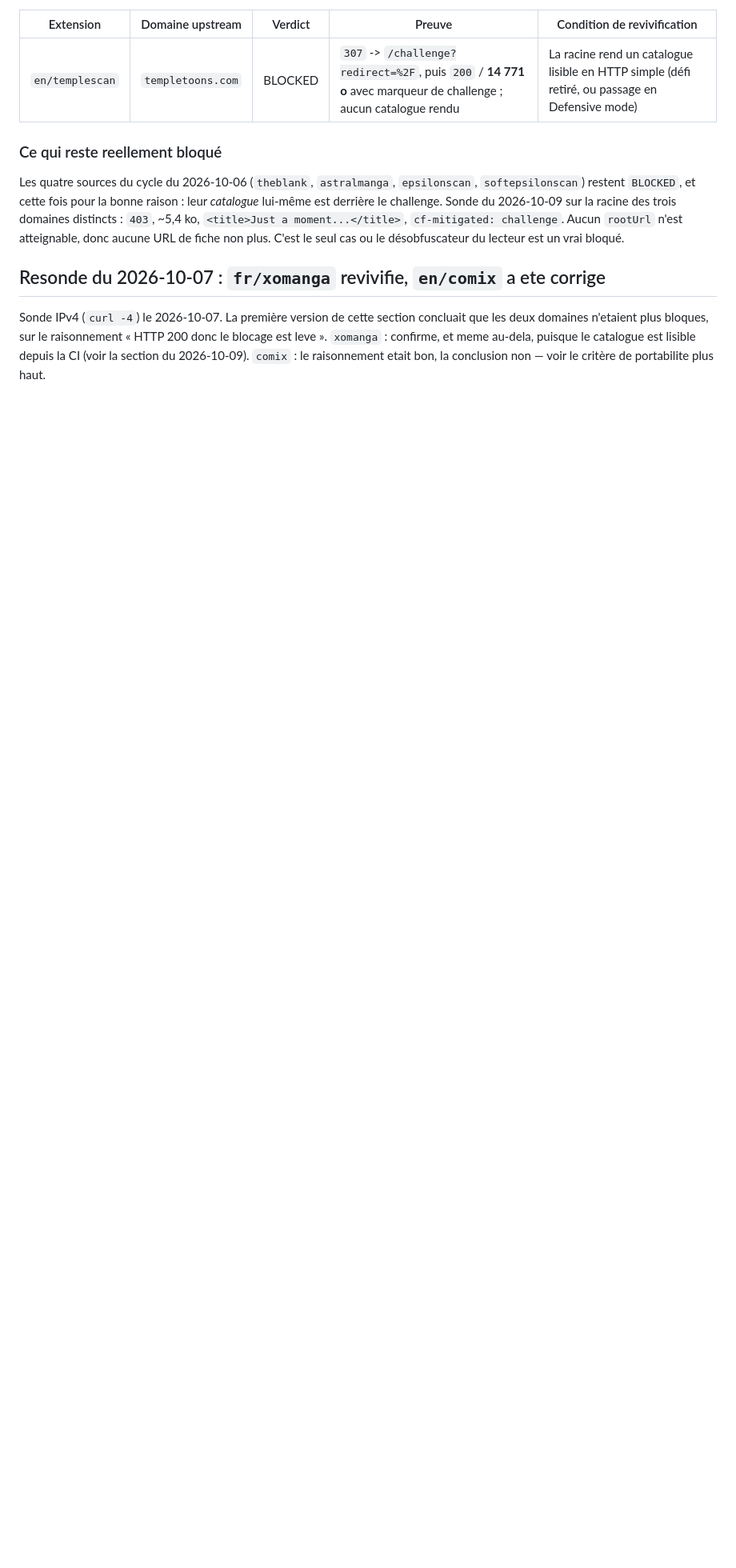
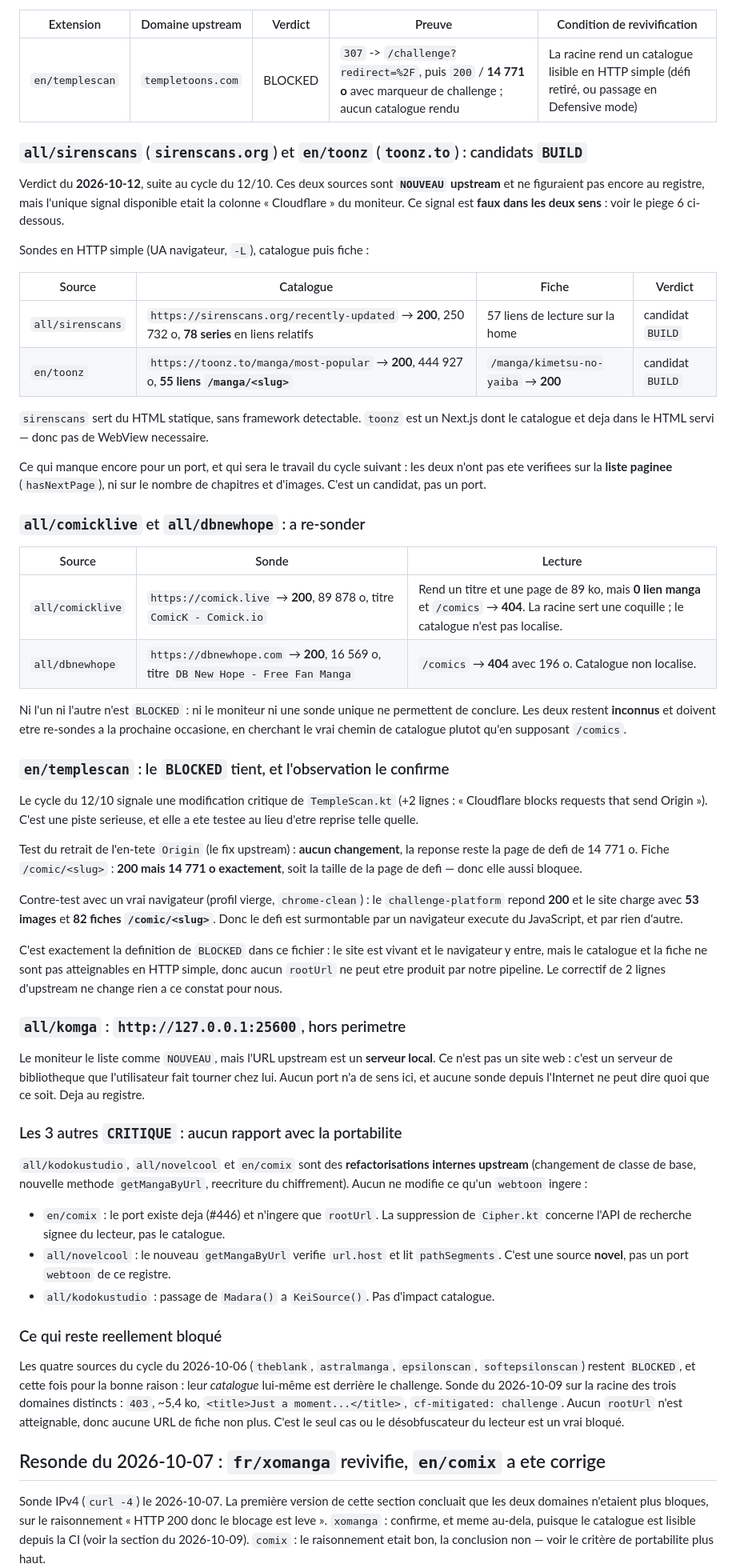
Before and after one commit to KOUSSEMONAUREL/Project-WebMedia, a Markdown page: scrapers/webtoons/SOURCES_NON_SCRAPPABLES.md, the part around one of its changes. Shown at 80% size. GitHub-like rendering; blank space fills up the shorter version.

Commit message:
docs(registre): cycle 12/10, et un sixieme piege de diagnostic (#452)
Le cycle du 12/10 liste 8 sources "NOUVEAU" et 4 "CRITIQUE". Sur ces 12, une
seule merite une decision de registre immediate. Les autres relevent d'une
erreur de methode qu'il vaut mieux ecrire.

## Ce qui est decide

`all/sirenscans` et `en/toonz` : candidats BUILD. Catalogue et fiche lisibles en
HTTP simple (250 ko / 78 series, et 445 ko / 55 liens `/manga/<slug>`).

`all/comicklive` et `all/dbnewhope` : inconnus, a re-sonder. La racine rend une
coquille sans lien manga et `/comics` repond 404, mais cela ne prouve pas un
blocage — il manque la localisation du vrai chemin.

`all/komga` : `http://127.0.0.1:25600` est un serveur local, hors perimetre.

`en/templescan` : le BLOCKED du 11/10 tient. Le correctif de 2 lignes
d'upstream (retrait de l'en-tete Origin) a ete teste : aucun changement, la
reponse reste la page de defi de 14 771 o, et la fiche `/comic/<slug>` rend
exactement la meme taille. Un vrai navigateur franchit le defi — 53 images, 82
fiches — ce qui confirme precisement le critere : le site est vivant, le
catalogue n'est pas ateignable en HTTP simple.

Les 3 autres CRITIQUE sont des refactorisations internes sans effet sur ce que
nous ingerons.

## Le piege 6

`challenge-platform` n'est pas la preuve d'un blocage : Cloudflare l'injecte
sur toutes les pages de ses sites. Le chercher dans le HTML produit un faux
positif quasi systematique — au 12/10, `lunatoons` et `onemanga.info` en
ressortaient alors qu'ils servent un catalogue complet.

Le test qui ne ment pas est de comparer a la taille exacte de la page de defi.

Co-authored-by: github-actions[bot] <41898282+github-actions[bot]@users.noreply.github.com>

```diff
--- a/scrapers/webtoons/SOURCES_NON_SCRAPPABLES.md
+++ b/scrapers/webtoons/SOURCES_NON_SCRAPPABLES.md
@@ -445,6 +445,76 @@ verdict.
 |---|---|---|---|---|
 | `en/templescan` | `templetoons.com` | BLOCKED | `307` -> `/challenge?redirect=%2F`, puis `200` / **14 771 o** avec marqueur de challenge ; aucun catalogue rendu | La racine rend un catalogue lisible en HTTP simple (défi retiré, ou passage en Defensive mode) |
 
+### `all/sirenscans` (`sirenscans.org`) et `en/toonz` (`toonz.to`) : candidats `BUILD`
+
+Verdict du **2026-10-12**, suite au cycle du 12/10. Ces deux sources sont **`NOUVEAU`
+upstream** et ne figuraient pas encore au registre, mais l'unique signal disponible etait
+la colonne « Cloudflare » du moniteur. Ce signal est **faux dans les deux sens** : voir le
+piege 6 ci-dessous.
+
+Sondes en HTTP simple (UA navigateur, `-L`), catalogue puis fiche :
+
+| Source | Catalogue | Fiche | Verdict |
+|---|---|---|---|
+| `all/sirenscans` | `https://sirenscans.org/recently-updated` → **200**, 250 732 o, **78 series** en liens relatifs | 57 liens de lecture sur la home | candidat `BUILD` |
+| `en/toonz` | `https://toonz.to/manga/most-popular` → **200**, 444 927 o, **55 liens `/manga/<slug>`** | `/manga/kimetsu-no-yaiba` → **200** | candidat `BUILD` |
+
+`sirenscans` sert du HTML statique, sans framework detectable. `toonz` est un Next.js dont
+le catalogue et deja dans le HTML servi — donc pas de WebView necessaire.
+
+Ce qui manque encore pour un port, et qui sera le travail du cycle suivant : les deux
+n'ont pas ete verifiees sur la **liste paginee** (`hasNextPage`), ni sur le nombre de
+chapitres et d'images. C'est un candidat, pas un port.
+
+### `all/comicklive` et `all/dbnewhope` : a re-sonder
+
+| Source | Sonde | Lecture |
+|---|---|---|
+| `all/comicklive` | `https://comick.live` → **200**, 89 878 o, titre `ComicK - Comick.io` | Rend un titre et une page de 89 ko, mais **0 lien manga** et `/comics` → **404**. La racine sert une coquille ; le catalogue n'est pas localise. |
+| `all/dbnewhope` | `https://dbnewhope.com` → **200**, 16 569 o, titre `DB New Hope - Free Fan Manga` | `/comics` → **404** avec 196 o. Catalogue non localise. |
+
+Ni l'un ni l'autre n'est `BLOCKED` : ni le moniteur ni une sonde unique ne permettent de
+conclure. Les deux restent **inconnus** et doivent etre re-sondes a la prochaine
+occasione, en cherchant le vrai chemin de catalogue plutot qu'en supposant `/comics`.
+
+### `en/templescan` : le `BLOCKED` tient, et l'observation le confirme
+
+Le cycle du 12/10 signale une modification critique de `TempleScan.kt` (+2 lignes :
+« Cloudflare blocks requests that send Origin »). C'est une piste serieuse, et elle a ete
+testee au lieu d'etre reprise telle quelle.
+
+Test du retrait de l'en-tete `Origin` (le fix upstream) : **aucun changement**, la reponse
+reste la page de defi de 14 771 o. Fiche `/comic/<slug>` : **200 mais 14 771 o exactement**,
+soit la taille de la page de defi — donc elle aussi bloquee.
+
+Contre-test avec un vrai navigateur (profil vierge, `chrome-clean`) : le `challenge-platform`
+repond **200** et le site charge avec **53 images** et **82 fiches `/comic/<slug>`**. Donc le
+defi est surmontable par un navigateur execute du JavaScript, et par rien d'autre.
+
+C'est exactement la definition de `BLOCKED` dans ce fichier : le site est vivant et le
+navigateur y entre, mais le catalogue et la fiche ne sont pas atteignables en HTTP simple,
+donc aucun `rootUrl` ne peut etre produit par notre pipeline. Le correctif de 2 lignes
+d'upstream ne change rien a ce constat pour nous.
+
+### `all/komga` : `http://127.0.0.1:25600`, hors perimetre
+
+Le moniteur le liste comme `NOUVEAU`, mais l'URL upstream est un **serveur local**. Ce n'est
+pas un site web : c'est un serveur de bibliotheque que l'utilisateur fait tourner chez lui.
+Aucun port n'a de sens ici, et aucune sonde depuis l'Internet ne peut dire quoi que ce soit.
+Deja au registre.
+
+### Les 3 autres `CRITIQUE` : aucun rapport avec la portabilite
+
+`all/kodokustudio`, `all/novelcool` et `en/comix` sont des **refactorisations internes
+upstream** (changement de classe de base, nouvelle methode `getMangaByUrl`, reecriture du
+chiffrement). Aucun ne modifie ce qu'un `webtoon` ingere :
+
+- `en/comix` : le port existe deja (#446) et n'ingere que `rootUrl`. La suppression de
+  `Cipher.kt` concerne l'API de recherche signee du lecteur, pas le catalogue.
+- `all/novelcool` : le nouveau `getMangaByUrl` verifie `url.host` et lit `pathSegments`.
+  C'est une source **novel**, pas un port `webtoon` de ce registre.
+- `all/kodokustudio` : passage de `Madara()` a `KeiSource()`. Pas d'impact catalogue.
+
 ### Ce qui reste reellement bloqué
 
 Les quatre sources du cycle du 2026-10-06 (`theblank`, `astralmanga`, `epsilonscan`,
```
Also changed, not shown: other parts of scrapers/webtoons/SOURCES_NON_SCRAPPABLES.md (+18 -2 lines).
